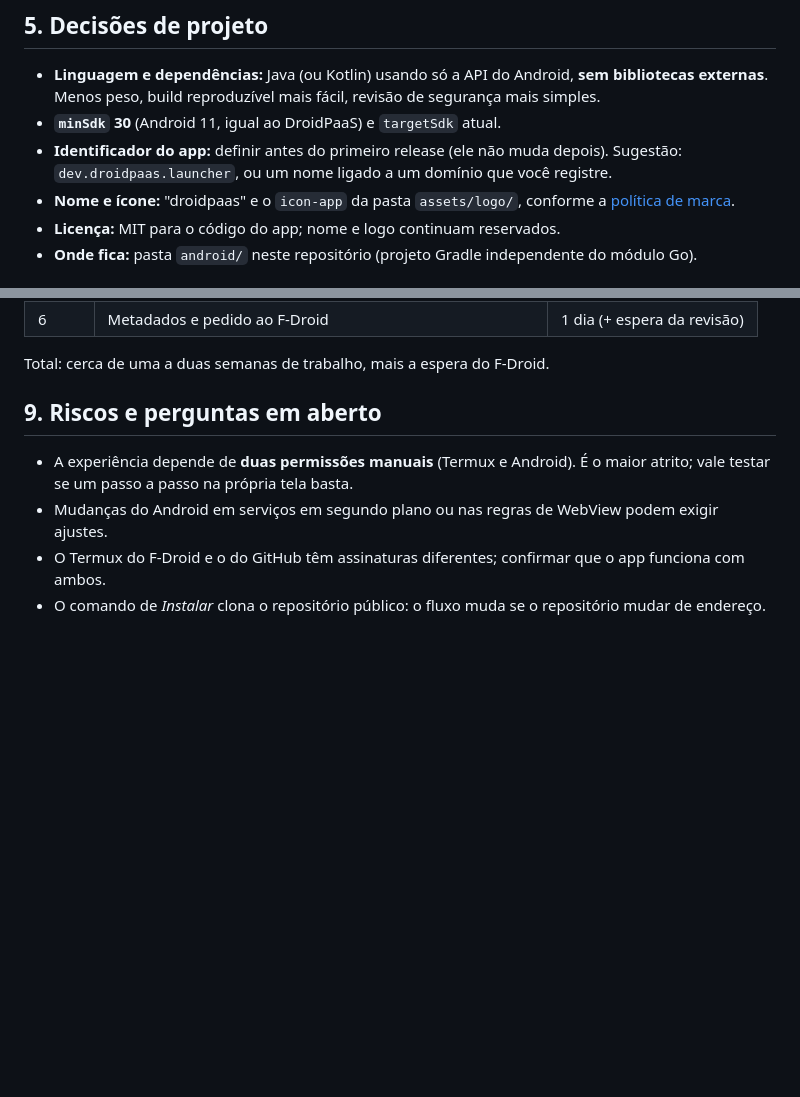
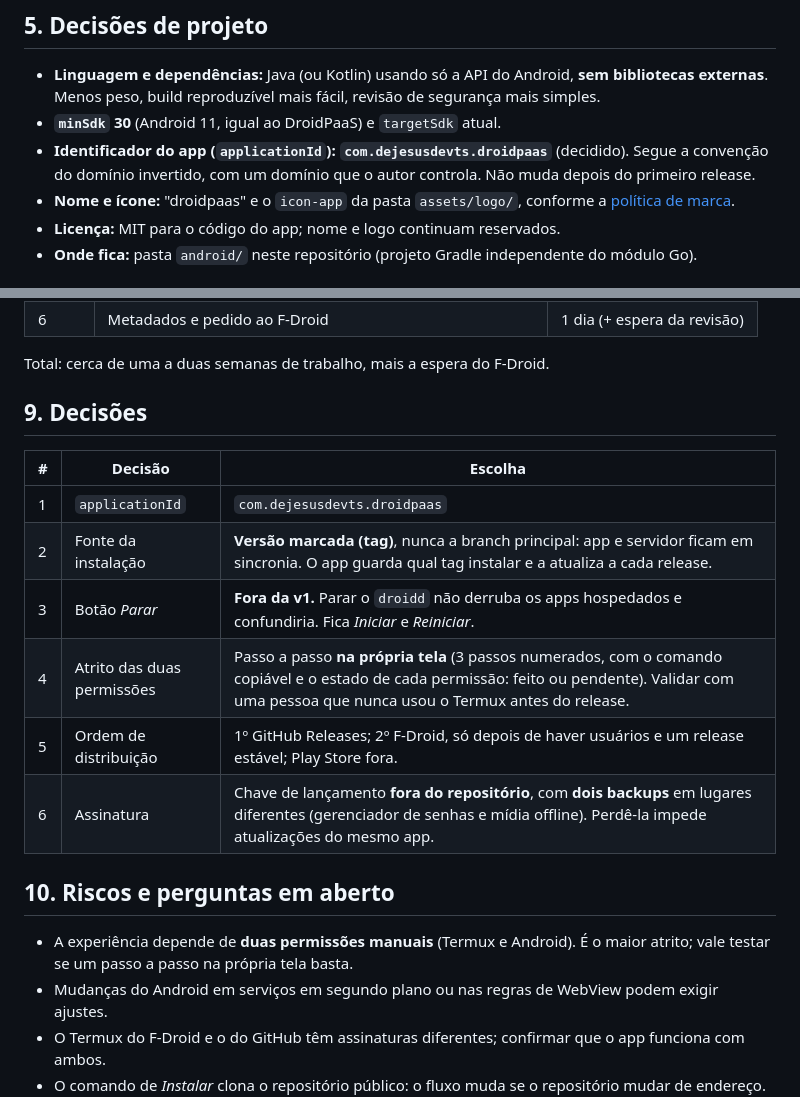
Before and after one commit to fabiodejesusfferreira/droidpaas, a Markdown page: docs/planejamento-apk.md, 2 parts joined by grey strips. GitHub-like rendering; blank space fills up the shorter version.

Commit message:
docs(apk): decisões do planejamento (applicationId, fonte por tag, sem Parar na v1, ordem de distribuição, assinatura)

```diff
--- a/docs/planejamento-apk.md
+++ b/docs/planejamento-apk.md
@@ -45,7 +45,7 @@ Pontos a verificar na implementação: detectar o Termux instalado (Android 11+
 
 - **Linguagem e dependências:** Java (ou Kotlin) usando só a API do Android, **sem bibliotecas externas**. Menos peso, build reproduzível mais fácil, revisão de segurança mais simples.
 - **`minSdk` 30** (Android 11, igual ao DroidPaaS) e `targetSdk` atual.
-- **Identificador do app:** definir antes do primeiro release (ele não muda depois). Sugestão: `dev.droidpaas.launcher`, ou um nome ligado a um domínio que você registre.
+- **Identificador do app (`applicationId`): `com.dejesusdevts.droidpaas`** (decidido). Segue a convenção do domínio invertido, com um domínio que o autor controla. Não muda depois do primeiro release.
 - **Nome e ícone:** "droidpaas" e o `icon-app` da pasta `assets/logo/`, conforme a [política de marca](../TRADEMARKS.md).
 - **Licença:** MIT para o código do app; nome e logo continuam reservados.
 - **Onde fica:** pasta `android/` neste repositório (projeto Gradle independente do módulo Go).
@@ -75,7 +75,18 @@ Pontos a verificar na implementação: detectar o Termux instalado (Android 11+
 
 Total: cerca de uma a duas semanas de trabalho, mais a espera do F-Droid.
 
-## 9. Riscos e perguntas em aberto
+## 9. Decisões
+
+| # | Decisão | Escolha |
+|---|---|---|
+| 1 | `applicationId` | `com.dejesusdevts.droidpaas` |
+| 2 | Fonte da instalação | **Versão marcada (tag)**, nunca a branch principal: app e servidor ficam em sincronia. O app guarda qual tag instalar e a atualiza a cada release. |
+| 3 | Botão *Parar* | **Fora da v1.** Parar o `droidd` não derruba os apps hospedados e confundiria. Fica *Iniciar* e *Reiniciar*. |
+| 4 | Atrito das duas permissões | Passo a passo **na própria tela** (3 passos numerados, com o comando copiável e o estado de cada permissão: feito ou pendente). Validar com uma pessoa que nunca usou o Termux antes do release. |
+| 5 | Ordem de distribuição | 1º GitHub Releases; 2º F-Droid, só depois de haver usuários e um release estável; Play Store fora. |
+| 6 | Assinatura | Chave de lançamento **fora do repositório**, com **dois backups** em lugares diferentes (gerenciador de senhas e mídia offline). Perdê-la impede atualizações do mesmo app. |
+
+## 10. Riscos e perguntas em aberto
 
 - A experiência depende de **duas permissões manuais** (Termux e Android). É o maior atrito; vale testar se um passo a passo na própria tela basta.
 - Mudanças do Android em serviços em segundo plano ou nas regras de WebView podem exigir ajustes.
```
